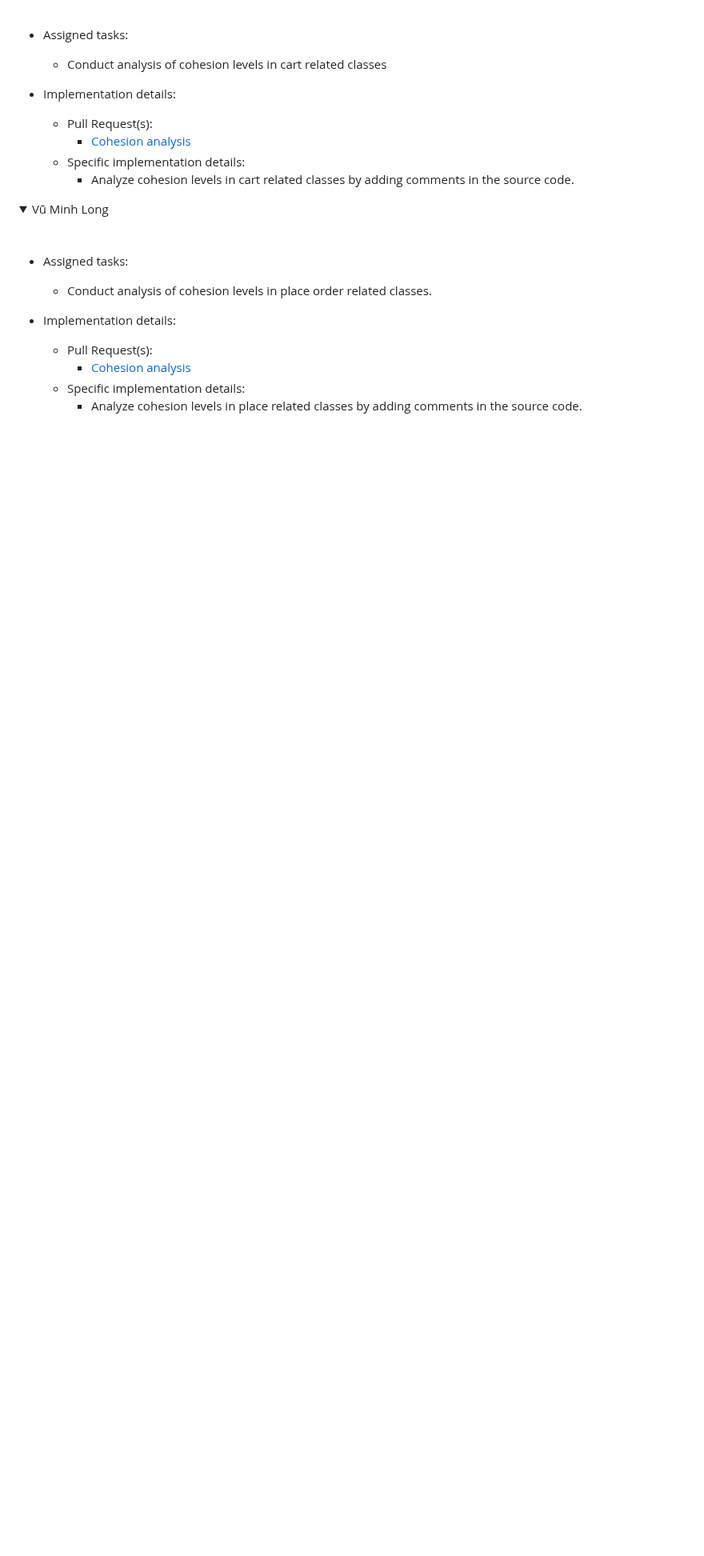
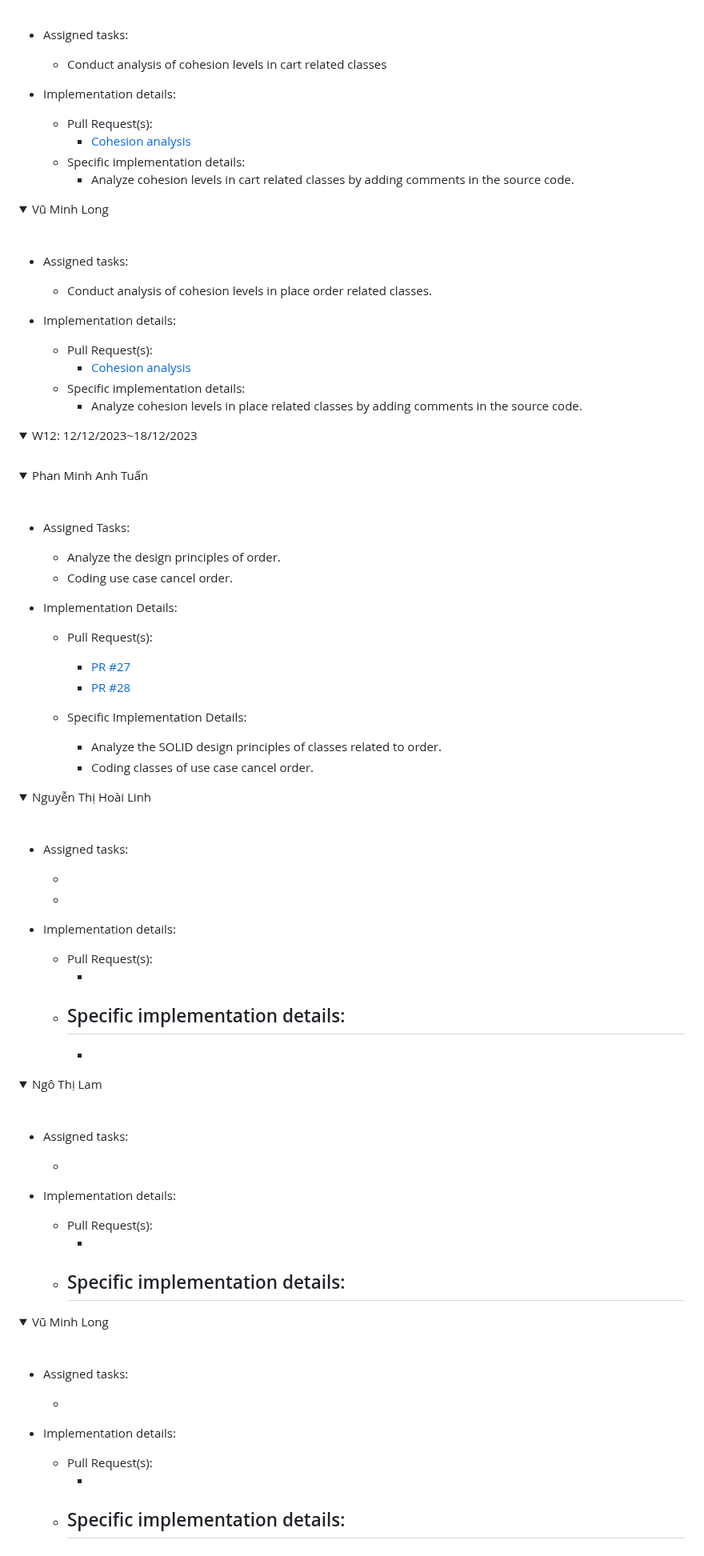
Before and after one commit to pmatuan/TKXDPM.VP.20231-05, a Markdown page: README.md, the part around one of its changes. Shown at 80% size. Rendered like a GitHub page; folded sections open; blank space fills up the shorter version.

Commit message:
topic: update report week 12

```diff
--- a/README.md
+++ b/README.md
@@ -168,3 +168,80 @@ This is a Capstone's source code for Software Design and Construction project
 
 </details>
 </details>
+
+<details>
+  <summary>W12: 12/12/2023~18/12/2023 </summary>
+<br>
+
+<details>
+<summary>Phan Minh Anh Tuấn</summary>
+<br>
+
+- Assigned Tasks:
+
+  - Analyze the design principles of order.
+  - Coding use case cancel order.
+
+- Implementation Details:
+
+  - Pull Request(s):
+
+    - [PR #27](https://github.com/pmatuan/TKXDPM.VP.20231-05/pull/27)
+    - [PR #28](https://github.com/pmatuan/TKXDPM.VP.20231-05/pull/31)
+
+  - Specific Implementation Details:
+
+    - Analyze the SOLID design principles of classes related to order.
+    - Coding classes of use case cancel order.
+
+
+</details>
+
+<details>
+<summary>Nguyễn Thị Hoài Linh</summary>
+<br>
+
+- Assigned tasks:
+
+  -
+  -
+
+- Implementation details:
+  - Pull Request(s):
+    - []()
+  - Specific implementation details:
+    -
+    -
+
+</details>
+
+<details>
+<summary>Ngô Thị Lam</summary>
+<br>
+
+- Assigned tasks:
+
+  -
+
+- Implementation details:
+  - Pull Request(s):
+    - []()
+  - Specific implementation details:
+    -
+
+</details>
+
+<details>
+<summary>Vũ Minh Long</summary>
+<br>
+
+- Assigned tasks:
+
+  -
+
+- Implementation details:
+  - Pull Request(s):
+    - []()
+  - Specific implementation details:
+    -
+
```
Also changed, not shown: other parts of README.md (+2 -0 lines).
